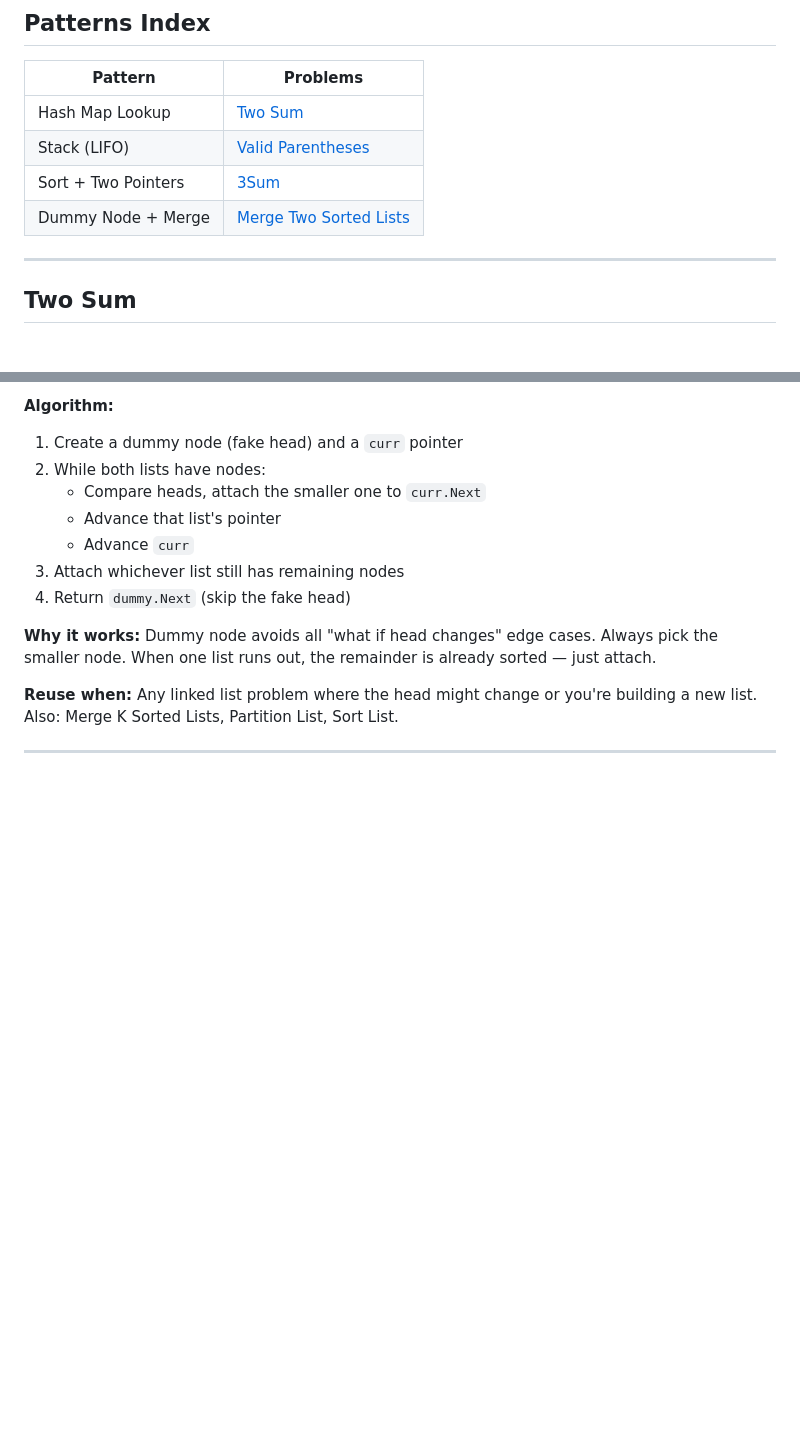
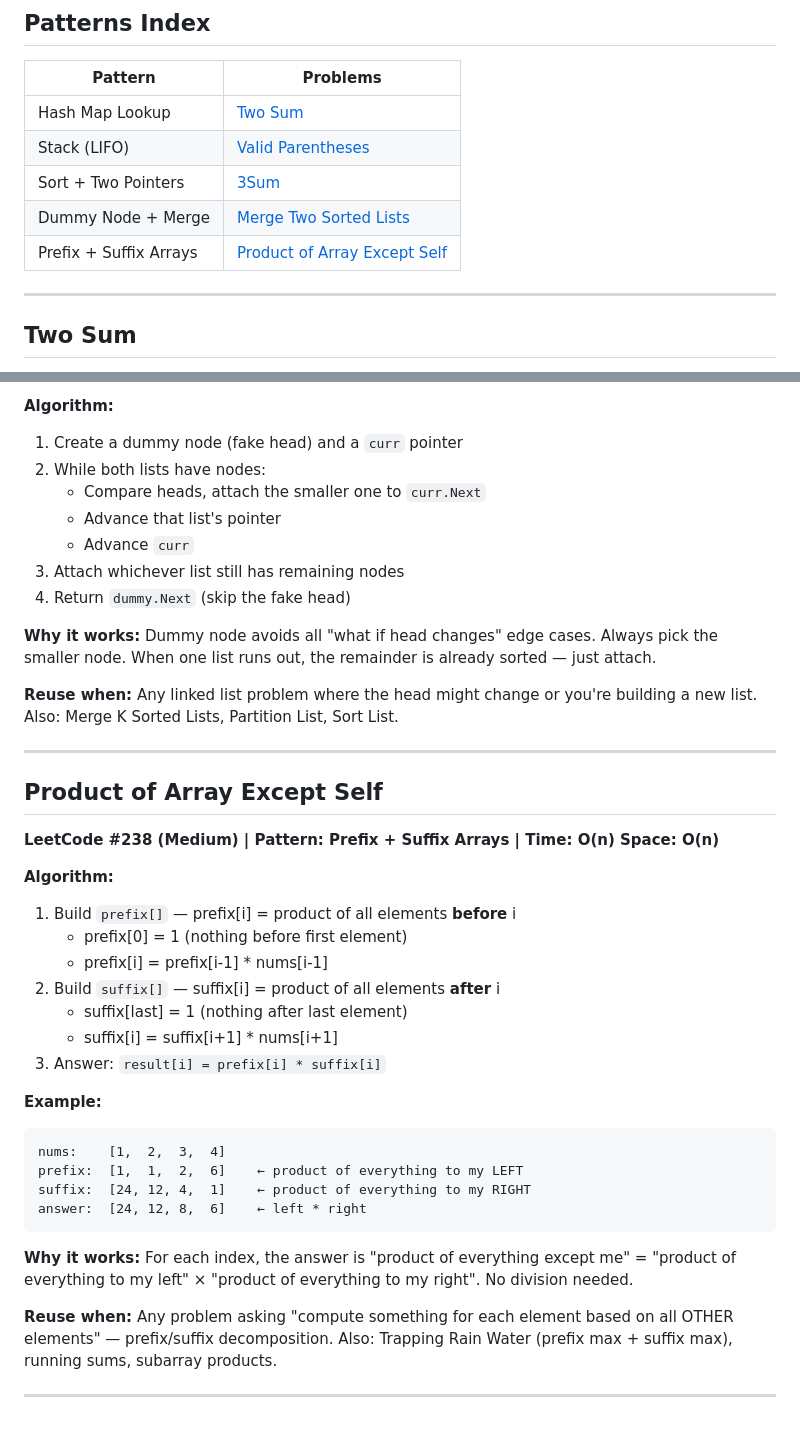
Before and after one commit to rmdhanush/interview-prep, a Markdown page: dsa-solutions.md, 2 parts joined by grey strips. Rendered like a GitHub page; blank space fills up the shorter version.

Commit message:
add Product of Array Except Self — prefix/suffix pattern
Co-Authored-By: Claude Opus 4.6 (1M context) <noreply@anthropic.com>

````diff
--- a/dsa-solutions.md
+++ b/dsa-solutions.md
@@ -12,6 +12,7 @@
 | Stack (LIFO) | [Valid Parentheses](#valid-parentheses) |
 | Sort + Two Pointers | [3Sum](#3sum) |
 | Dummy Node + Merge | [Merge Two Sorted Lists](#merge-two-sorted-lists) |
+| Prefix + Suffix Arrays | [Product of Array Except Self](#product-of-array-except-self) |
 
 ---
 
@@ -87,4 +88,31 @@
 
 ---
 
+## Product of Array Except Self
+
+**LeetCode #238 (Medium) | Pattern: Prefix + Suffix Arrays | Time: O(n) Space: O(n)**
+
+**Algorithm:**
+1. Build `prefix[]` — prefix[i] = product of all elements **before** i
+   - prefix[0] = 1 (nothing before first element)
+   - prefix[i] = prefix[i-1] * nums[i-1]
+2. Build `suffix[]` — suffix[i] = product of all elements **after** i
+   - suffix[last] = 1 (nothing after last element)
+   - suffix[i] = suffix[i+1] * nums[i+1]
+3. Answer: `result[i] = prefix[i] * suffix[i]`
+
+**Example:**
+```
+nums:    [1,  2,  3,  4]
+prefix:  [1,  1,  2,  6]    ← product of everything to my LEFT
+suffix:  [24, 12, 4,  1]    ← product of everything to my RIGHT
+answer:  [24, 12, 8,  6]    ← left * right
+```
+
+**Why it works:** For each index, the answer is "product of everything except me" = "product of everything to my left" × "product of everything to my right". No division needed.
+
+**Reuse when:** Any problem asking "compute something for each element based on all OTHER elements" — prefix/suffix decomposition. Also: Trapping Rain Water (prefix max + suffix max), running sums, subarray products.
+
+---
+
 <!-- Add new problems below this line -->
````
